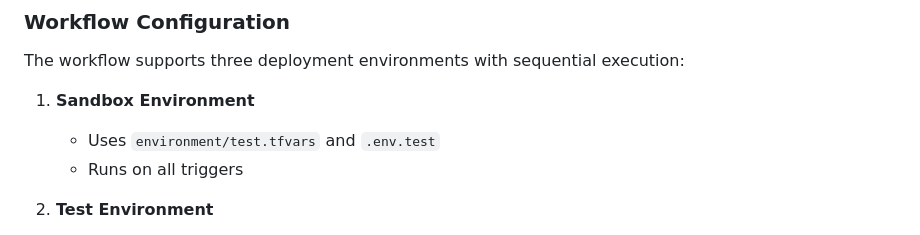
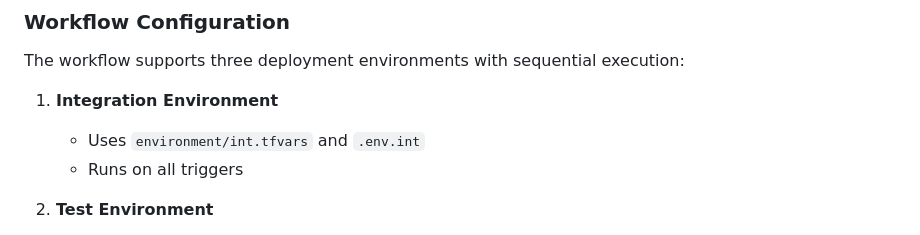
Before and after one commit to ananta-coditas/uno-risk-service, a Markdown page: README.md, the part around the change. Drawn GitHub-style.

Commit message:
Update README.md
Signed-off-by: Sam Hsu <shsu@ambrygen.com>

```diff
--- a/README.md
+++ b/README.md
@@ -82,8 +82,8 @@ This project uses GitHub Actions for automated infrastructure deployment through
 
 The workflow supports three deployment environments with sequential execution:
 
-1. **Sandbox Environment**
-   - Uses `environment/test.tfvars` and `.env.test`
+1. **Integration Environment**
+   - Uses `environment/int.tfvars` and `.env.int`
    - Runs on all triggers
 
 2. **Test Environment**
```
